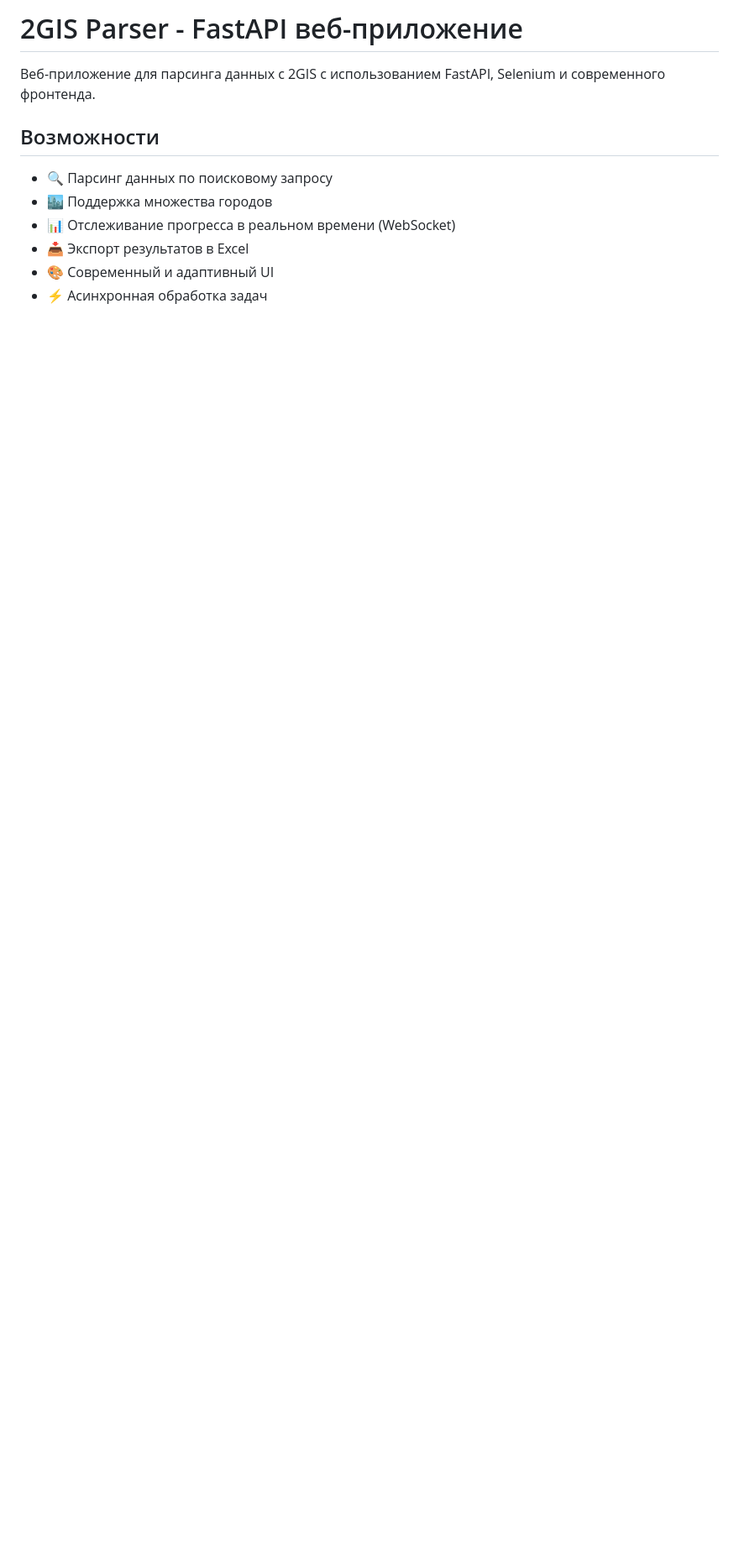
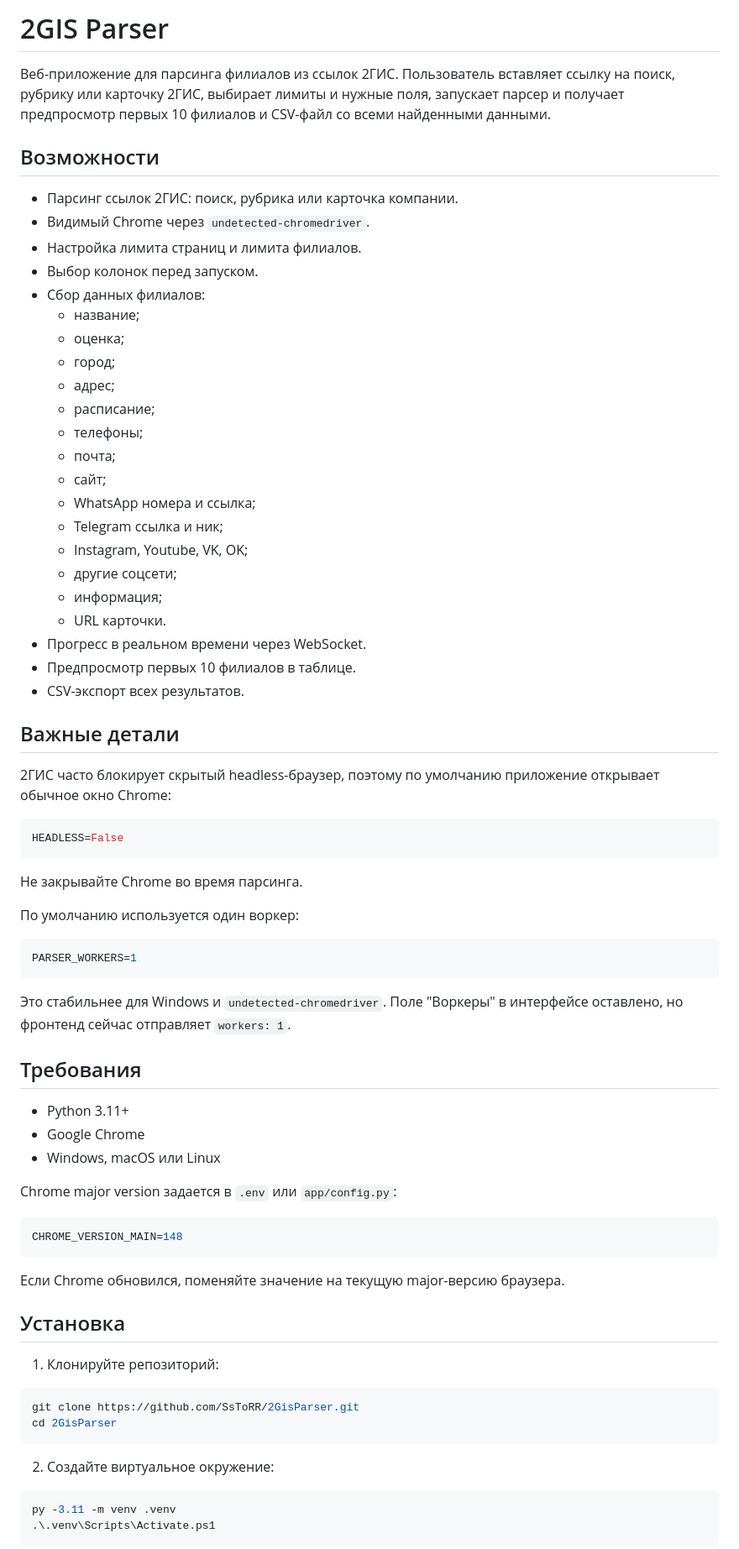
Before and after one commit to SsToRR/2GisParser, a Markdown page: README.md, the part around one of its changes. Shown at 84% size. GitHub-like rendering; blank space fills up the shorter version.

Commit message:
Update README for web parser

````diff
--- a/README.md
+++ b/README.md
@@ -1,12 +1,77 @@
-# 2GIS Parser - FastAPI веб-приложение
+# 2GIS Parser
 
-Веб-приложение для парсинга данных с 2GIS с использованием FastAPI, Selenium и современного фронтенда.
+Веб-приложение для парсинга филиалов из ссылок 2ГИС. Пользователь вставляет ссылку на поиск, рубрику или карточку 2ГИС, выбирает лимиты и нужные поля, запускает парсер и получает предпросмотр первых 10 филиалов и CSV-файл со всеми найденными данными.
 
 ## Возможности
 
-- 🔍 Парсинг данных по поисковому запросу
-- 🏙️ Поддержка множества городов
-- 📊 Отслеживание прогресса в реальном времени (WebSocket)
-- 📥 Экспорт результатов в Excel
-- 🎨 Современный и адаптивный UI
-- ⚡ Асинхронная обработка задач
+- Парсинг ссылок 2ГИС: поиск, рубрика или карточка компании.
+- Видимый Chrome через `undetected-chromedriver`.
+- Настройка лимита страниц и лимита филиалов.
+- Выбор колонок перед запуском.
+- Сбор данных филиалов:
+  - название;
+  - оценка;
+  - город;
+  - адрес;
+  - расписание;
+  - телефоны;
+  - почта;
+  - сайт;
+  - WhatsApp номера и ссылка;
+  - Telegram ссылка и ник;
+  - Instagram, Youtube, VK, OK;
+  - другие соцсети;
+  - информация;
+  - URL карточки.
+- Прогресс в реальном времени через WebSocket.
+- Предпросмотр первых 10 филиалов в таблице.
+- CSV-экспорт всех результатов.
+
+## Важные детали
+
+2ГИС часто блокирует скрытый headless-браузер, поэтому по умолчанию приложение открывает обычное окно Chrome:
+
+```env
+HEADLESS=False
+```
+
+Не закрывайте Chrome во время парсинга.
+
+По умолчанию используется один воркер:
+
+```env
+PARSER_WORKERS=1
+```
+
+Это стабильнее для Windows и `undetected-chromedriver`. Поле "Воркеры" в интерфейсе оставлено, но фронтенд сейчас отправляет `workers: 1`.
+
+## Требования
+
+- Python 3.11+
+- Google Chrome
+- Windows, macOS или Linux
+
+Chrome major version задается в `.env` или `app/config.py`:
+
+```env
+CHROME_VERSION_MAIN=148
+```
+
+Если Chrome обновился, поменяйте значение на текущую major-версию браузера.
+
+## Установка
+
+1. Клонируйте репозиторий:
+
+```powershell
+git clone https://github.com/SsToRR/2GisParser.git
+cd 2GisParser
+```
+
+2. Создайте виртуальное окружение:
+
+```powershell
+py -3.11 -m venv .venv
+.\.venv\Scripts\Activate.ps1
+```
+
````
Also changed, not shown: other parts of README.md (+138 -184 lines).
